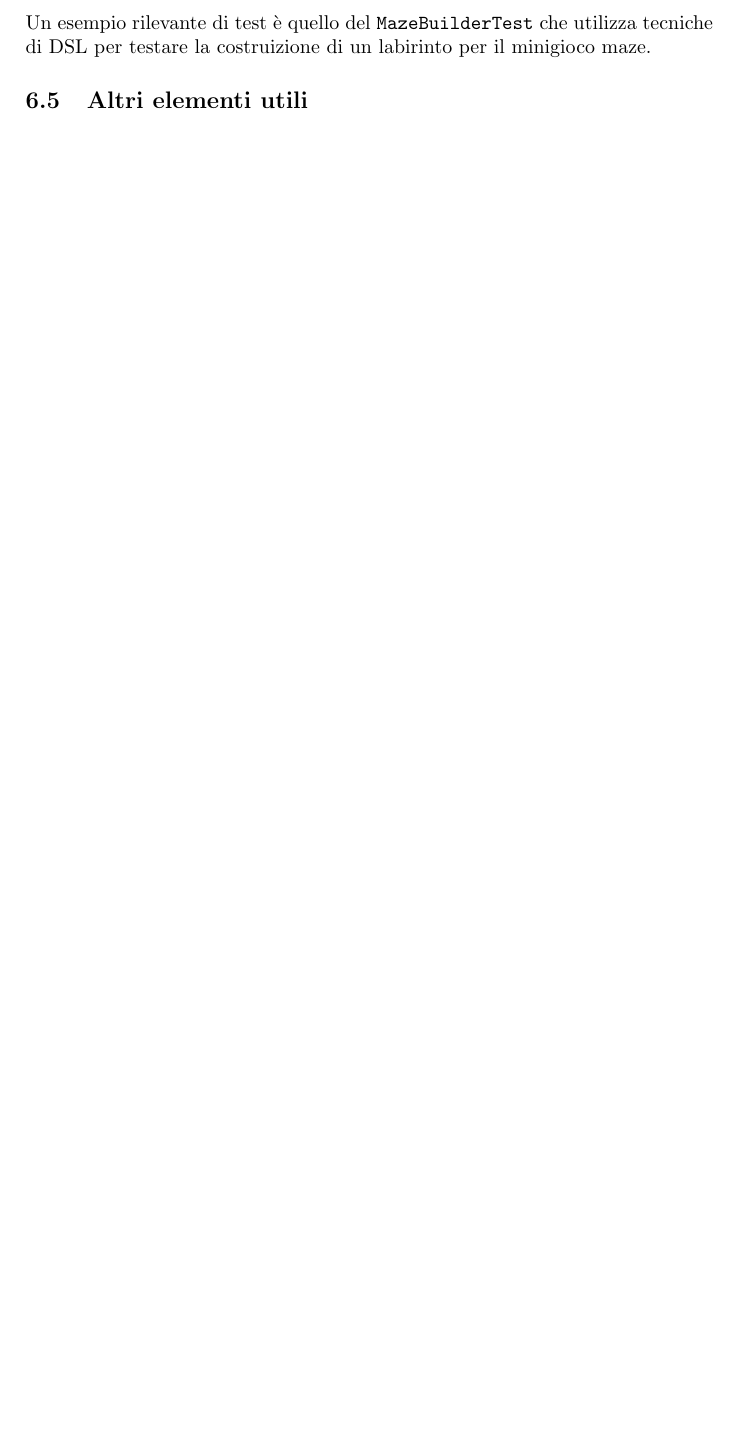
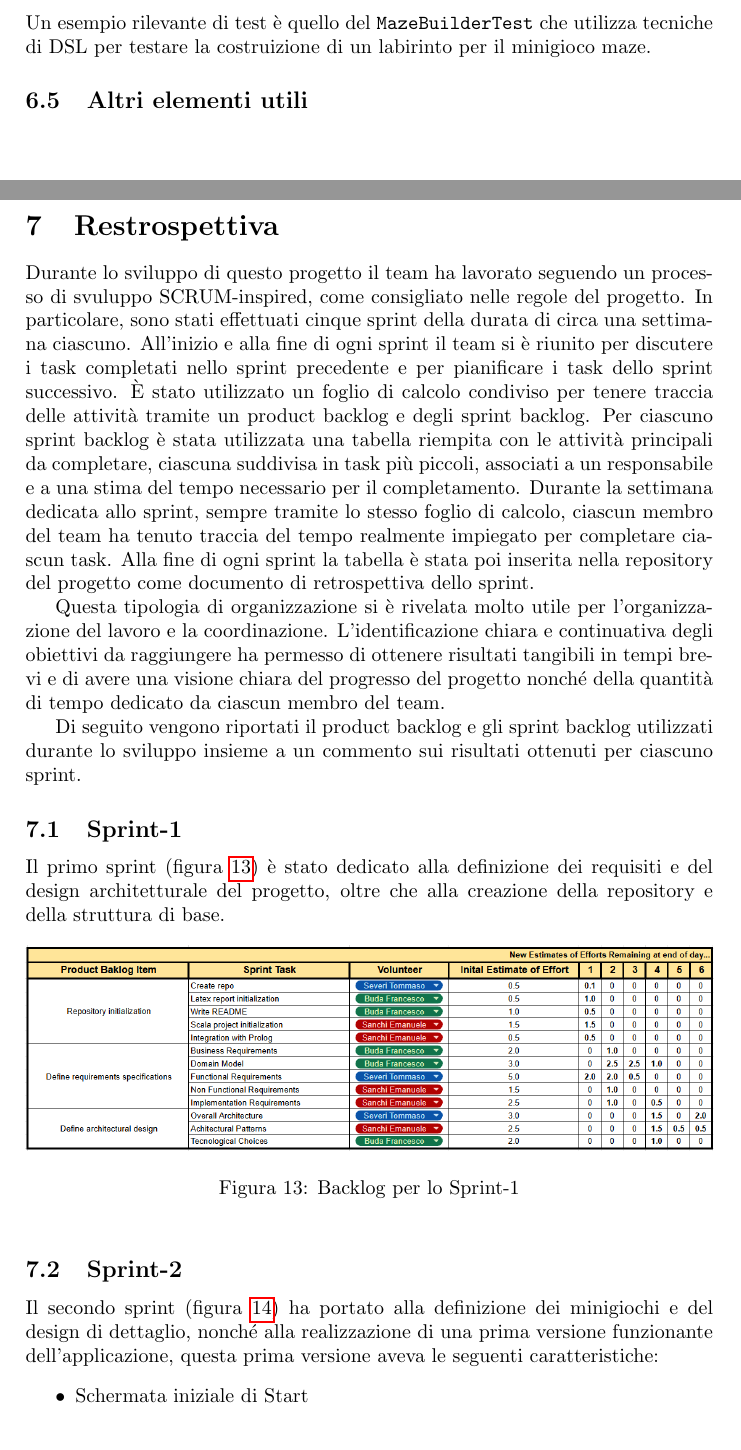
Before and after one commit to sevetom/PPS-24-ScalaParty, a LaTeX paper (report/scala-party-report.tex, which reads report/sections/retrospective.tex, report/sections/subsections/sprint-1.tex, report/sections/subsections/sprint-2.tex): part of page 33 of 34 before the commit and two parts of pages 34 and 35 of 38 after it, the two joined at a grey line, cut so that both start at the same text, the shorter picture padded with empty space. Compiled offline with pdfLaTeX.

Commit message:
docs: add retrospective

```diff
--- /dev/null
+++ b/report/sections/retrospective.tex
@@ -0,0 +1,30 @@
+\section{Restrospettiva}
+Durante lo sviluppo di questo progetto il team ha lavorato seguendo un processo
+di svuluppo SCRUM-inspired, come consigliato nelle regole del progetto.
+In particolare, sono stati effettuati cinque sprint della durata di circa una
+settimana ciascuno. All'inizio e alla fine di ogni sprint il team si è riunito
+per discutere i task completati nello sprint precedente e per pianificare i task
+dello sprint successivo. È stato utilizzato un foglio di calcolo condiviso per
+tenere traccia delle attività tramite un product backlog e degli sprint backlog.
+Per ciascuno sprint backlog è stata utilizzata una tabella riempita con le attività
+principali da completare, ciascuna suddivisa in task più piccoli, associati a un
+responsabile e a una stima del tempo necessario per il completamento. Durante la settimana
+dedicata allo sprint, sempre tramite lo stesso foglio di calcolo, ciascun membro
+del team ha tenuto traccia del tempo realmente impiegato per completare ciascun
+task. Alla fine di ogni sprint la tabella è stata poi inserita nella repository
+del progetto come documento di retrospettiva dello sprint.
+
+Questa tipologia di organizzazione si è rivelata molto utile per l'organizzazione
+del lavoro e la coordinazione. L'identificazione chiara e continuativa degli obiettivi
+da raggiungere ha permesso di ottenere risultati tangibili in tempi brevi e
+di avere una visione chiara del progresso del progetto nonché della quantità
+di tempo dedicato da ciascun membro del team.
+
+Di seguito vengono riportati il product backlog e gli sprint backlog utilizzati durante lo sviluppo
+insieme a un commento sui risultati ottenuti per ciascuno sprint.
+
+\input{sections/subsections/sprint-1.tex}
+\input{sections/subsections/sprint-2.tex}
+\input{sections/subsections/sprint-3.tex}
+\input{sections/subsections/sprint-4.tex}
+\input{sections/subsections/sprint-5.tex}
--- /dev/null
+++ b/report/sections/subsections/sprint-1.tex
@@ -0,0 +1,10 @@
+\subsection{Sprint-1} \label{sec:sprint-1}
+Il primo sprint (figura \ref{fig:backlog-sprint-1}) è stato dedicato alla definizione dei requisiti
+e del design architetturale del progetto, oltre che alla creazione della repository e della struttura
+di base.
+\begin{figure}[ht!]
+    \centering
+    \includegraphics[width=1\textwidth]{figures/backlog-sprint-1.png}
+    \caption{Backlog per lo Sprint-1}
+    \label{fig:backlog-sprint-1}
+\end{figure}
--- /dev/null
+++ b/report/sections/subsections/sprint-2.tex
@@ -0,0 +1,7 @@
+\subsection{Sprint-2} \label{sec:sprint-2}
+Il secondo sprint (figura \ref{fig:backlog-sprint-2}) ha portato alla definizione dei minigiochi
+e del design di dettaglio, nonché alla realizzazione di una prima versione funzionante dell'applicazione,
+questa prima versione aveva le seguenti caratteristiche:
+\begin{itemize}
+    \item Schermata iniziale di Start
+    \item Schermata di gioco principale
```
Also changed, not shown: report/scala-party-report.tex (+3 -0 lines), report/sections/subsections/sprint-3.tex (added, +15 -0 lines), report/sections/subsections/sprint-4.tex (added, +9 -0 lines), report/sections/subsections/sprint-5.tex (added, +1 -0 lines), report/figures/backlog-sprint-1.png (added), report/figures/backlog-sprint-2.png (added), report/figures/backlog-sprint-3.png (added), report/figures/backlog-sprint-4.png (added), report/sections/subsections/sprint-2.tex (10 more changed lines).
